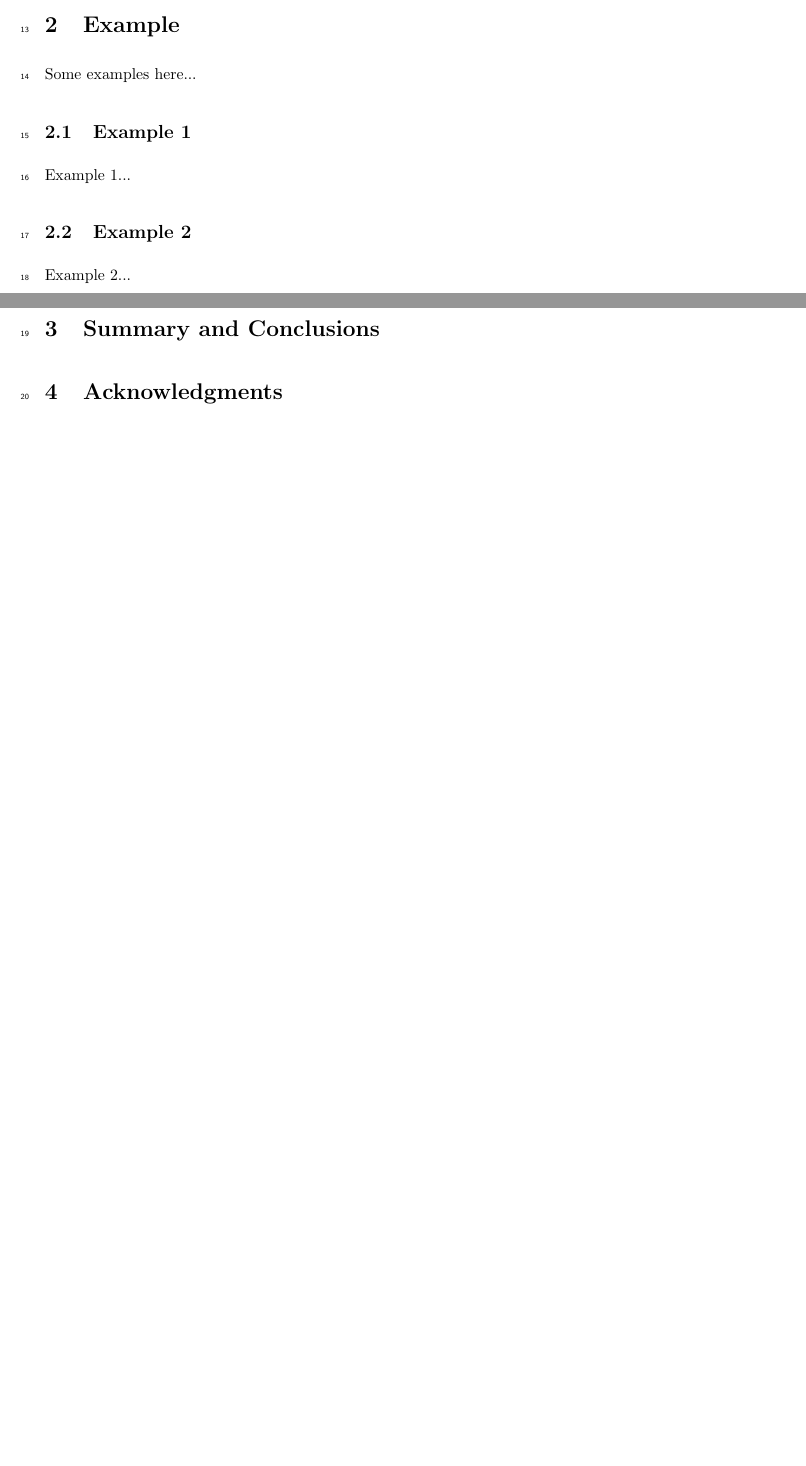
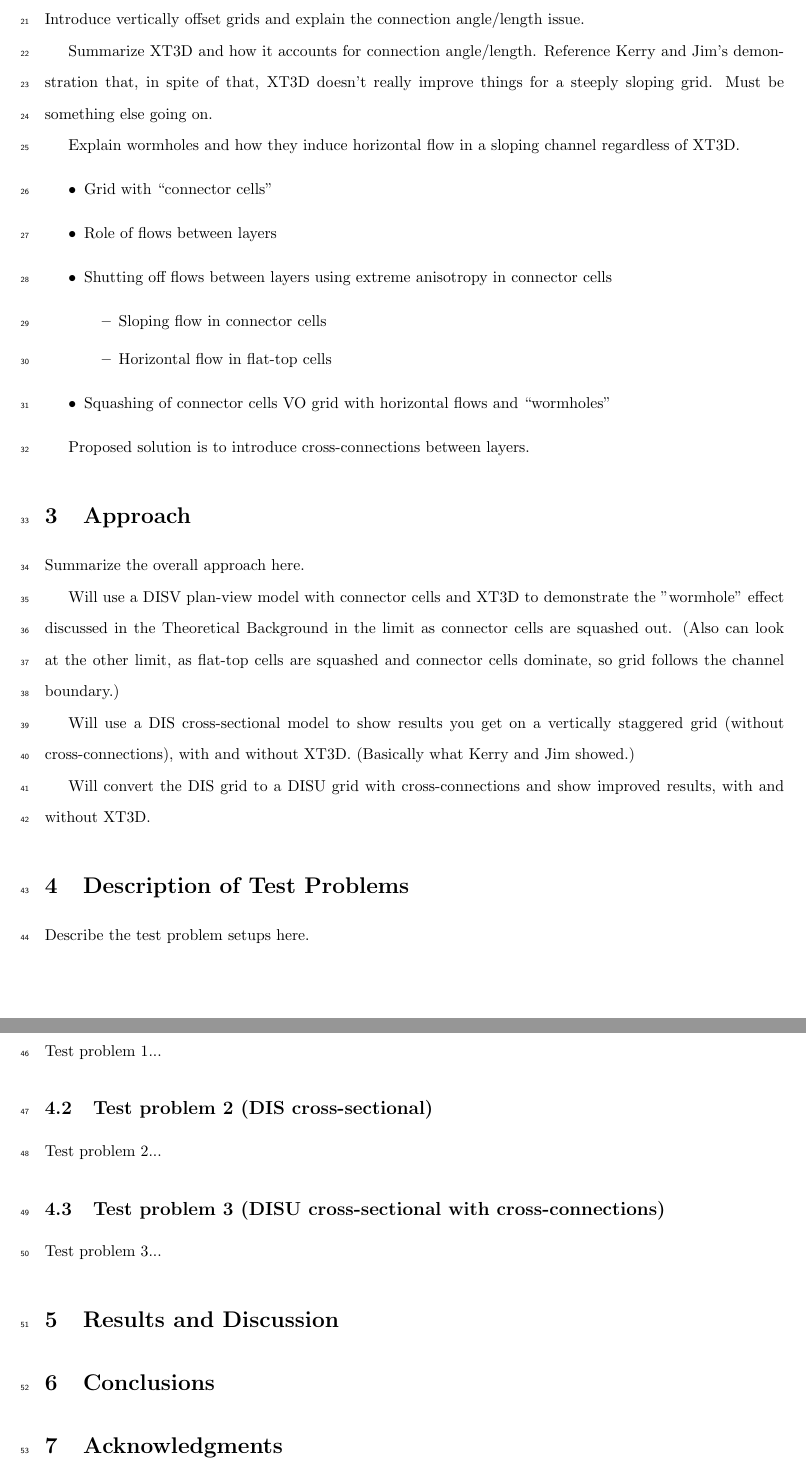
Before and after one commit to langevin-usgs/xt3d-vertically-staggered, a LaTeX paper (latex/article.tex): two parts of pages 1 and 2 of 2 before the commit and two parts of pages 2 and 3 of 4 after it, joined at a grey line, cut at the place of the change, the shorter picture padded with empty space. Compiled offline with pdfLaTeX.

Commit message:
* Proposed alternative title * Modified sections to correspond to a typical Groundwater methods note (though the structure varies) * Started to sketch out some content

```diff
--- a/latex/article.tex
+++ b/latex/article.tex
@@ -18,7 +18,9 @@
 
 \newcommand{\matr}[1]{\mathbf{#1}}
 
-\title{Application of the XT3D Multi-Point Flux Approximation to Vertically Staggered Grids}
+\title{Application of the XT3D Multi-Point Flux Approximation to Vertically Staggered Grids \\
+	\normalsize or maybe \\
+	\LARGE Application of the XT3D Multi-Point Flux Approximation and Enhanced Grid Connectivity to Improve Accuracy of Flows in MODFLOW 6 Models With Steeply Sloping Layers}
 \author{Xt3d Enthusiast1  \\
 	Some Company  \\
 	\and
@@ -50,19 +57,55 @@ Some intro stuff here about MODFLOW \citep{modflow6framework, modflow6gwf, modfl
 %	\label{fig:firstfigure}
 %\end{figure}
 
-\section{Example}
+\section{Theoretical Background}
 
-Some examples here...
+Introduce vertically offset grids and explain the connection angle/length issue.
 
-\subsection{Example 1}
+Summarize XT3D and how it accounts for connection angle/length.  Reference Kerry and Jim’s demonstration that, in spite of that, XT3D doesn’t really improve things for a steeply sloping grid.  Must be something else going on.
 
-Example 1...
+Explain wormholes and how they induce horizontal flow in a sloping channel regardless of XT3D.
+\begin{itemize}
+	\item Grid with “connector cells”
+	\item Role of flows between layers
+	\item Shutting off flows between layers using extreme anisotropy in connector cells
+	\begin{itemize}
+		\item Sloping flow in connector cells
+		\item Horizontal flow in flat-top cells
+	\end{itemize}
+	\item Squashing of connector cells VO grid with horizontal flows and “wormholes”
+\end{itemize}
 
-\subsection{Example 2}
+Proposed solution is to introduce cross-connections between layers.
 
-Example 2...
+\section{Approach}
 
-\section{Summary and Conclusions}
+Summarize the overall approach here.
+
+Will use a DISV plan-view model with connector cells and XT3D to demonstrate the "wormhole" effect discussed in the Theoretical Background in the limit as connector cells are squashed out. (Also can look at the other limit, as flat-top cells are squashed and connector cells dominate, so grid follows the channel boundary.)
+
+Will use a DIS cross-sectional model to show results you get on a vertically staggered grid (without cross-connections), with and without XT3D.  (Basically what Kerry and Jim showed.)
+
+Will convert the DIS grid to a DISU grid with cross-connections and show improved results, with and without XT3D.
+
+\section{Description of Test Problems}
+
+Describe the test problem setups here.
+
+\subsection{Test problem 1 (DISV plan-view with connector cells)}
+
+Test problem 1...
+
+\subsection{Test problem 2 (DIS cross-sectional)}
+
+Test problem 2...
+
+\subsection{Test problem 3 (DISU cross-sectional with cross-connections)}
+
+Test problem 3...
+
+\section{Results and Discussion}
+
+\section{Conclusions}
 
 \section{Acknowledgments}
 Thank all those reviewers.
```
Also changed, not shown: latex/article.pdf, latex/article.tex (9 more changed lines).
